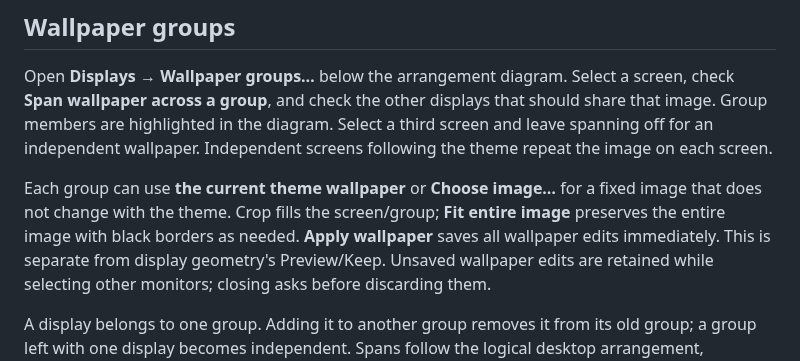
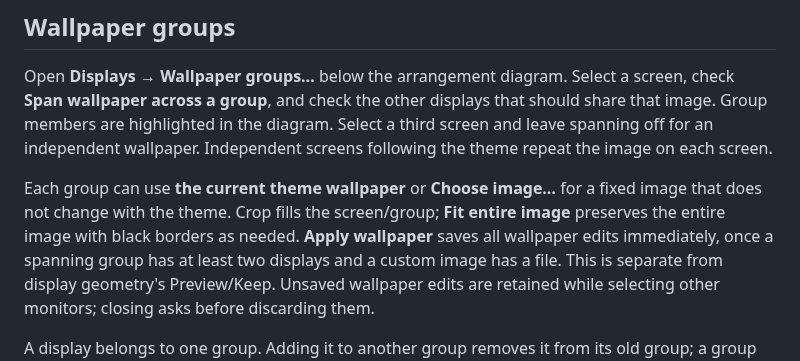
Before and after one commit to jdvmi00/hypertile, a Markdown page: docs/DISPLAYS.md, the part around one of its changes. GitHub-like rendering.

```diff
--- a/docs/DISPLAYS.md
+++ b/docs/DISPLAYS.md
@@ -233,7 +247,8 @@ Independent screens following the theme repeat the image on each screen.
 Each group can use **the current theme wallpaper** or **Choose image…** for a
 fixed image that does not change with the theme. Crop fills the screen/group;
 **Fit entire image** preserves the entire image with black borders as needed.
-**Apply wallpaper** saves all wallpaper edits immediately. This is separate
+**Apply wallpaper** saves all wallpaper edits immediately, once a spanning
+group has at least two displays and a custom image has a file. This is separate
 from display geometry's Preview/Keep. Unsaved wallpaper edits are retained while
 selecting other monitors; closing asks before discarding them.
 
```
Also changed, not shown: other parts of docs/DISPLAYS.md (+22 -8 lines), CHANGELOG.md (+17 -0 lines), docs/screenshots/displays.png, 14 other files.
